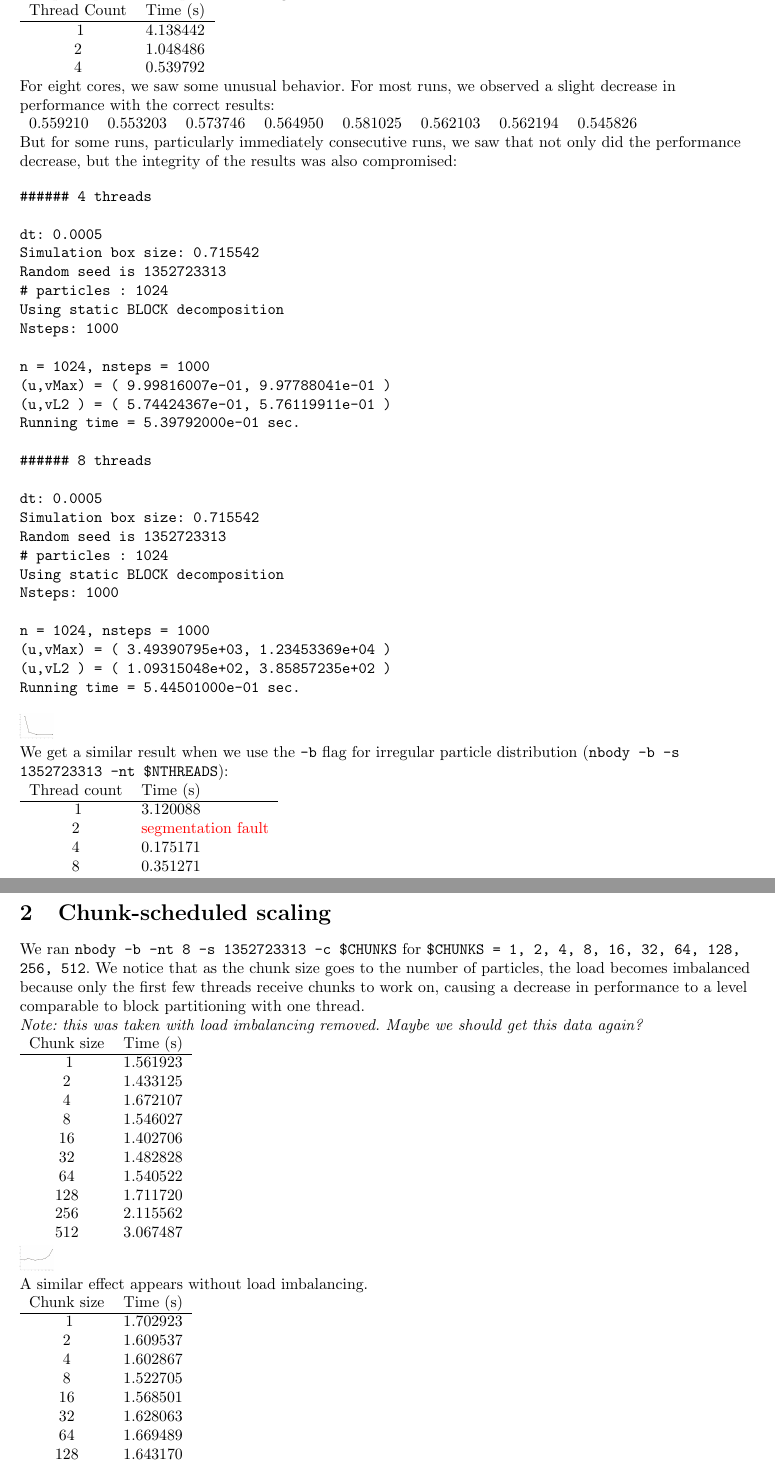
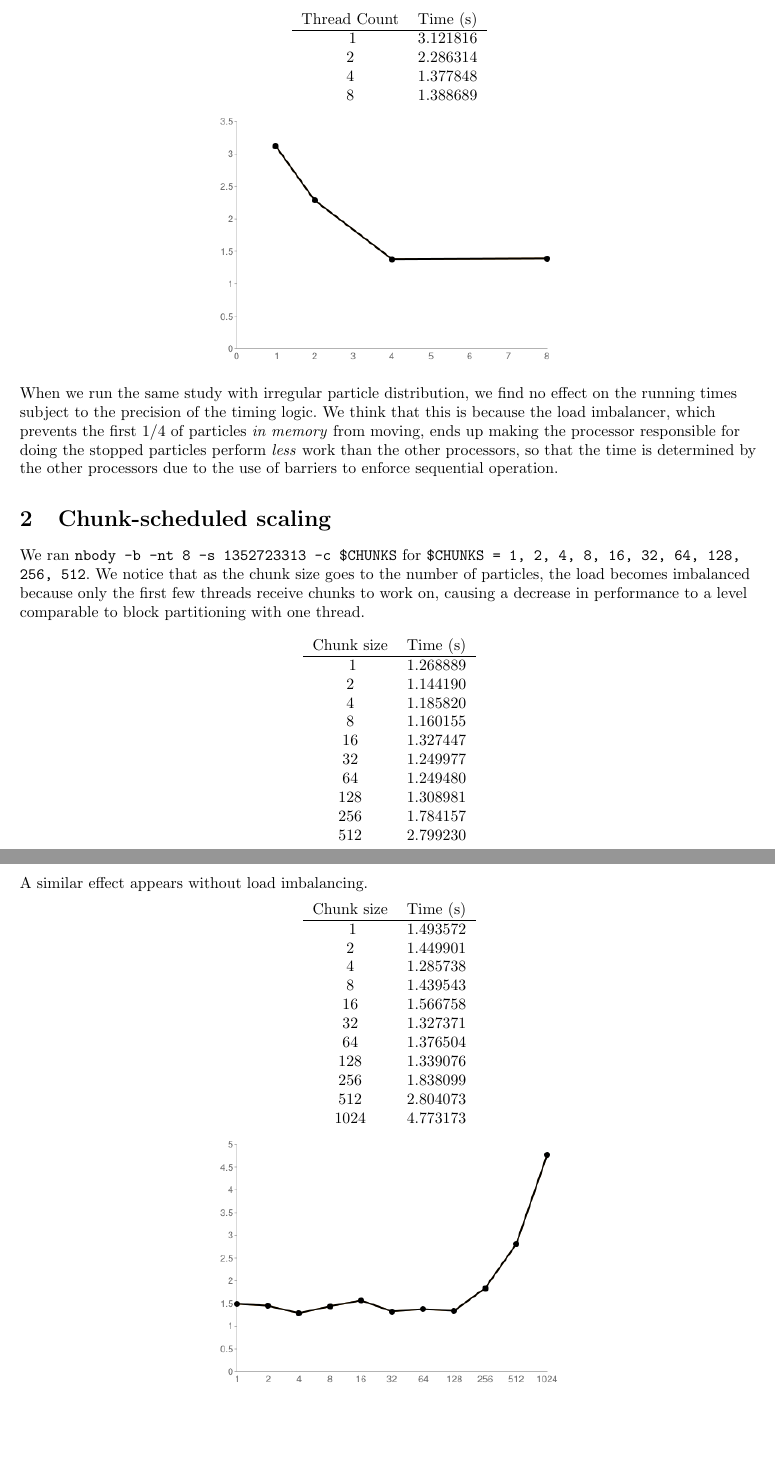
Before and after one commit to pjwilcox/cs160-winter13-A2, a LaTeX document (report.tex): two parts of pages 1 and 2 of 3, joined at a grey line, cut so that both start at the same text, the shorter picture padded with empty space. Compiled offline with pdfLaTeX.

Commit message:
Rewrite report with latest numbers

```diff
--- a/report.tex
+++ b/report.tex
@@ -25,71 +25,26 @@ We ran \texttt{nbody -s 1352723313 -nt \$NTHREADS} for \texttt{\$NTHREADS = 1,
 2, 4, 8}. For the most part we see the speedup that we expect from using more
 threads:
 
-\begin{tabular}{c l}
+\begin{center}\begin{tabular}{c l}
 Thread Count & Time (s) \\
 \hline{}
-1 & 4.138442 \\
-2 & 1.048486 \\
-4 & 0.539792 \\
+1 & 3.121816 \\
+2 & 2.286314 \\
+4 & 1.377848 \\
+8 & 1.388689
 \end{tabular}
 
-For eight cores, we saw some unusual behavior. For most runs, we observed a
-slight decrease in performance with the correct results:
+% http://chart.apis.google.com/chart?cht=lxy&chs=400x300&chma=16,16,16,16&chxt=x,y&chxr=0,0,8|1,0,3.5,0.5&chds=0,8,0,3.5&chm=D,000000,0,0,2|o,000000,0,,7&chd=t:1,2,4,8|3.121816,2.286314,1.377848,1.388689
+\includegraphics[width=3in]{a2_sec1_1.png}
+\end{center}
 
-\begin{tabular}{l l l l l l l l}
-0.559210 & 0.553203 & 0.573746 & 0.564950 &
-0.581025 & 0.562103 & 0.562194 & 0.545826
-\end{tabular}
-
-But for some runs, particularly immediately consecutive runs, we saw that not
-only did the performance decrease, but the integrity of the results was also
-compromised:
-
-\begin{verbatim}
-###### 4 threads
-
-dt: 0.0005
-Simulation box size: 0.715542
-Random seed is 1352723313
-# particles : 1024
-Using static BLOCK decomposition
-Nsteps: 1000
-
-n = 1024, nsteps = 1000
-(u,vMax) = ( 9.99816007e-01, 9.97788041e-01 )
-(u,vL2 ) = ( 5.74424367e-01, 5.76119911e-01 )
-Running time = 5.39792000e-01 sec.
-
-###### 8 threads
-
-dt: 0.0005
-Simulation box size: 0.715542
-Random seed is 1352723313
-# particles : 1024
-Using static BLOCK decomposition
-Nsteps: 1000
-
-n = 1024, nsteps = 1000
-(u,vMax) = ( 3.49390795e+03, 1.23453369e+04 )
-(u,vL2 ) = ( 1.09315048e+02, 3.85857235e+02 )
-Running time = 5.44501000e-01 sec.
-\end{verbatim}
-
-\includegraphics[width=0.3in]{a2_sec1_1.png}
-
-We get a similar result when we use the \texttt{-b} flag for irregular
-particle distribution (\texttt{nbody -b -s 1352723313 -nt \$NTHREADS}):
-
-\begin{tabular}{c l}
-Thread count & Time (s) \\
-\hline{}
-1 & 3.120088 \\
-2 & \textcolor{red}{segmentation fault} \\ % FIXME!
-4 & 0.175171 \\
-8 & 0.351271
-\end{tabular}
-
-\includegraphics[width=0.3in]{a2_sec1_2.png}
+When we run the same study with irregular particle distribution, we find no
+effect on the running times subject to the precision of the timing logic. We
+think that this is because the load imbalancer, which prevents the first $1/4$
+of particles \textit{in memory} from moving, ends up making the processor
+responsible for doing the stopped particles perform \textit{less} work than
+the other processors, so that the time is determined by the other processors
+due to the use of barriers to enforce sequential operation.
 
 \section{Chunk-scheduled scaling}
 
@@ -99,47 +54,46 @@ to the number of particles, the load becomes imbalanced because only the first
 few threads receive chunks to work on, causing a decrease in performance to a
 level comparable to block partitioning with one thread.
 
-\textit{Note: this was taken with load imbalancing removed. Maybe we should
-get this data again?}
-
-\begin{tabular}{c l}
+\begin{center}\begin{tabular}{c l}
 Chunk size & Time (s) \\
 \hline{}
-  1 & 1.561923 \\
-  2 & 1.433125 \\
-  4 & 1.672107 \\
-  8 & 1.546027 \\
- 16 & 1.402706 \\
- 32 & 1.482828 \\
- 64 & 1.540522 \\
-128 & 1.711720 \\
-256 & 2.115562 \\
-512 & 3.067487
+  1 & 1.268889 \\
+  2 & 1.144190 \\
+  4 & 1.185820 \\
+  8 & 1.160155 \\
+ 16 & 1.327447 \\
+ 32 & 1.249977 \\
+ 64 & 1.249480 \\
+128 & 1.308981 \\
+256 & 1.784157 \\
+512 & 2.799230
 \end{tabular}
 
-% http://chart.apis.google.com/chart?cht=lxy&chs=400x300&chma=16,16,16,16&chxt=x,y&chxr=0,0,9|1,0,3.5,0.5&chds=0,9,0,3.5&chd=t:0,1,2,3,4,5,6,7,8,9|1.561923,1.433125,1.672107,1.546027,1.402706,1.482828,1.540522,1.71172,2.115562,3.067487&chm=D,000000,0,0,2|o,000000,0,,5&chxl=0:|1|2|4|8|16|32|64|128|256|512
-\includegraphics[width=0.3in]{a2_sec2_1.png}
+% http://chart.apis.google.com/chart?cht=lc&chs=400x300&chma=16,16,16,16&chxt=x,y&chxr=0,0,9|1,0,3&chds=0,3&chm=D,000000,0,0,2|o,000000,0,,7&chxl=0:|1|2|4|8|16|32|64|128|256|512&chd=t:1.268889,1.14419,1.18582,1.160155,1.327447,1.249977,1.249480,1.308981,1.784157,2.79923
+\includegraphics[width=3in]{a2_sec2_1.png}
+\end{center}
 
 A similar effect appears without load imbalancing.
 
-\begin{tabular}{c l}
+\begin{center}\begin{tabular}{c l}
 Chunk size & Time (s) \\
 \hline{}
-   1 & 1.702923 \\
-   2 & 1.609537 \\
-   4 & 1.602867 \\
-   8 & 1.522705 \\
-  16 & 1.568501 \\
-  32 & 1.628063 \\
-  64 & 1.669489 \\
- 128 & 1.643170 \\
- 256 & 2.191104 \\
- 512 & 3.044322 \\
-1024 & 5.023962
+   1 & 1.493572 \\
+   2 & 1.449901 \\
+   4 & 1.285738 \\
+   8 & 1.439543 \\
+  16 & 1.566758 \\
+  32 & 1.327371 \\
+  64 & 1.376504 \\
+ 128 & 1.339076 \\
+ 256 & 1.838099 \\
+ 512 & 2.804073 \\
+1024 & 4.773173
 \end{tabular}
 
-% http://chart.apis.google.com/chart?cht=lxy&chs=400x300&chma=16,16,16,16&chxt=x,y&chxr=0,0,10|1,0,6&chds=0,10,0,6&chd=t:0,1,2,3,4,5,6,7,8,9,10|1.702923,1.609537,1.602867,1.522705,1.568501,1.628063,1.669489,1.64317,2.191104,3.044322,5.023962&chm=D,000000,0,0,2|o,000000,0,,5&chxl=0:|1|2|4|8|16|32|64|128|256|512|1024
-\includegraphics[width=0.3]{a2_sec2_2.png}
+% http://chart.apis.google.com/chart?cht=lc&chs=400x300&chma=16,16,16,16&chxt=x,y&chxr=0,0,10|1,0,5&chds=0,5&chm=D,000000,0,0,2|o,000000,0,,7&chxl=0:|1|2|4|8|16|32|64|128|256|512|1024&chd=t:1.493572,1.449901,1.285738,1.439543,1.566758,1.327371,1.376504,1.339076,1.838099,2.804073,4.773173
+\includegraphics[width=3in]{a2_sec2_2.png}
+\end{center}
 
 \section{Comparison of block and chunk partitioning}
 
```
Also changed, not shown: a2_sec1_1.png, a2_sec2_1.png, a2_sec2_2.png, a2_sec3_1.png (added), report.tex (15 more changed lines).
